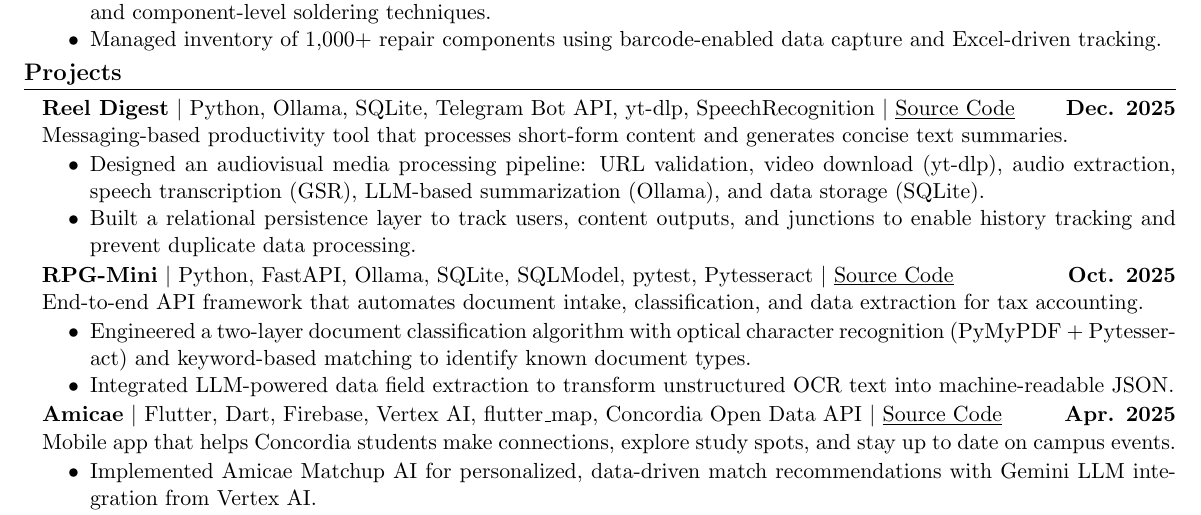
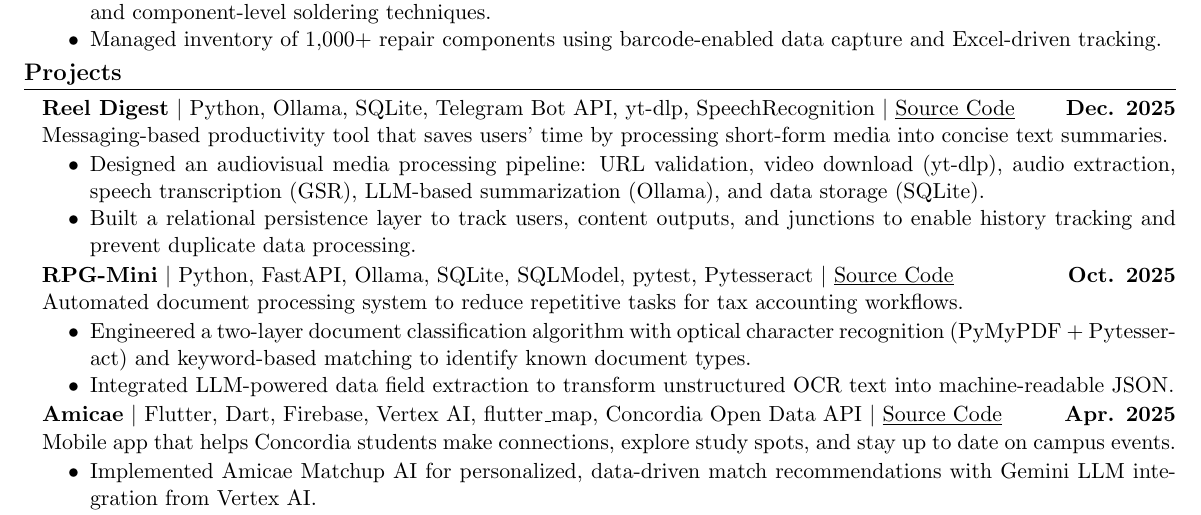
Before and after one commit to nathan-au/resume, a LaTeX CV (Nathan_Au_Resume.tex): part of the page, cut so that both start at the same text. Compiled offline with pdfLaTeX.

Commit message:
project impact

```diff
--- a/Nathan_Au_Resume.tex
+++ b/Nathan_Au_Resume.tex
@@ -79,13 +79,13 @@
     \vspace{0.4em}
     \begin{adjustwidth}{0.125in}{0in}
         \textbf{Reel Digest} $\vert$ Python, Ollama, SQLite, Telegram Bot API, yt-dlp, SpeechRecognition $\vert$ \href{https://github.com/nathan-au/reel-digest}{\underline{Source Code}} \hfill \textbf{Dec. 2025}\\
-        Messaging-based productivity tool that processes short-form content and generates concise text summaries.
+        Messaging-based productivity tool that saves users' time by processing short-form media into concise text summaries.
         \begin{itemize}
             \item Designed an audiovisual media processing pipeline: URL validation, video download (yt-dlp), audio extraction, speech transcription (GSR), LLM-based summarization (Ollama), and data storage (SQLite).
             \item Built a relational persistence layer to track users, content outputs, and junctions to enable history tracking and prevent duplicate data processing.
         \end{itemize}
         \textbf{RPG-Mini} $\vert$ Python, FastAPI, Ollama, SQLite, SQLModel, pytest, Pytesseract $\vert$ \href{https://github.com/nathan-au/rpg-mini}{\underline{Source Code}} \hfill \textbf{Oct. 2025}\\
-        End-to-end API framework that automates document intake, classification, and data extraction for tax accounting.
+        Automated document processing system to reduce repetitive tasks for tax accounting workflows.
         \begin{itemize}
             \item Engineered a two-layer document classification algorithm with optical character recognition (PyMyPDF + Pytesseract) and keyword-based matching to identify known document types.
             \item Integrated LLM-powered data field extraction to transform unstructured OCR text into machine-readable JSON.
```
Also changed, not shown: Nathan_Au_Resume.pdf.
